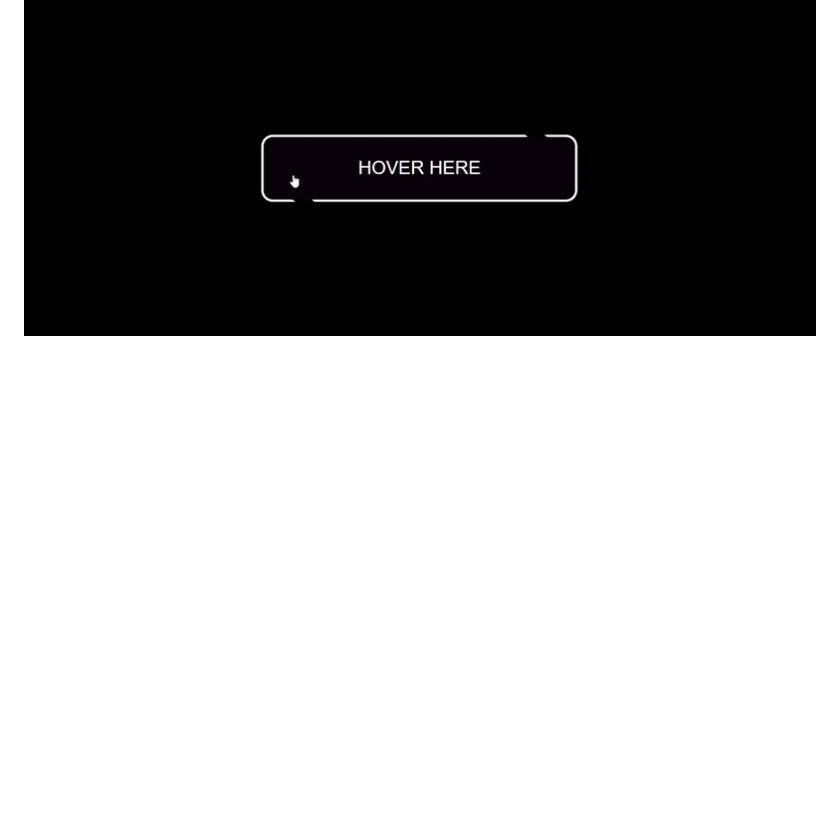
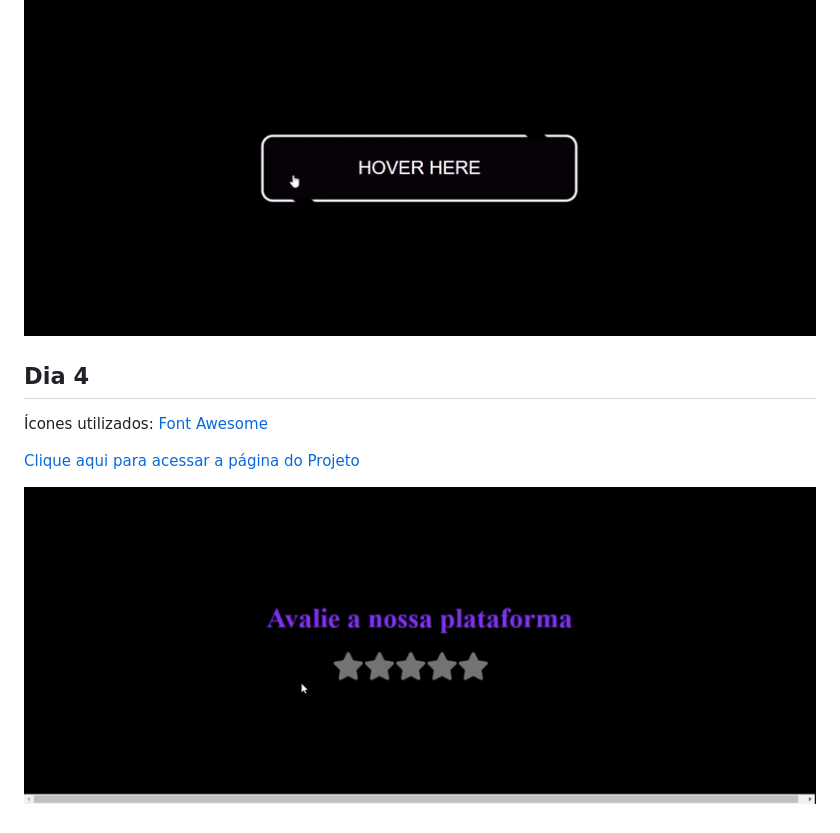
Before and after one commit to Maarii72/Desafio-Rocketseat-css3, a Markdown page: README.md, the part around the change. GitHub-like rendering; pictures changed too: dia4gif.gif (added); blank space fills up the shorter version.

```diff
--- a/README.md
+++ b/README.md
@@ -18,3 +18,10 @@ Gerador de clip-path online, para auxiliar nas bordas: [bennettfeely](https://be
 [Clique aqui para acessar a página do Projeto](https://dia3-desafio.netlify.app/)
 
 ![gif](https://github.com/Maarii72/Desafio-Rocketseat-css3/blob/main/dia3gif.gif)
+
+## Dia 4
+Ícones utilizados: [Font Awesome](https://fontawesome.com/)
+
+[Clique aqui para acessar a página do Projeto](https://dia4-desafio.netlify.app/)
+
+![gif](https://github.com/Maarii72/Desafio-Rocketseat-css3/blob/main/dia4gif.gif)
```
Also changed, not shown: 3 other files.
